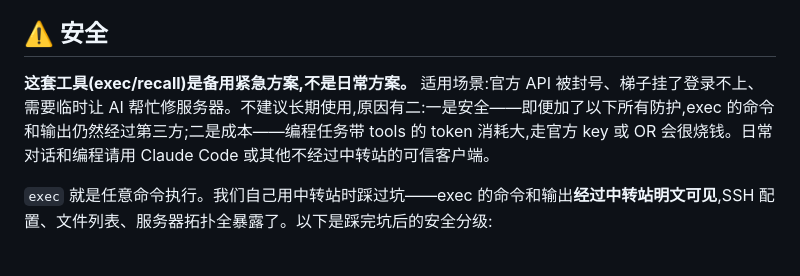
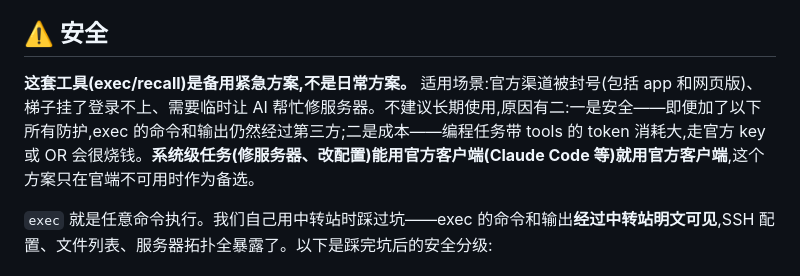
Before and after one commit to Shitsuten/flagellum, a Markdown page: README.md, the part around the change. GitHub-like rendering.

Commit message:
修措辞:官方渠道(含app)被封不只是API 系统级任务能用官端就用官端

```diff
--- a/README.md
+++ b/README.md
@@ -8,7 +8,7 @@
 
 ## ⚠️ 安全
 
-**这套工具(exec/recall)是备用紧急方案,不是日常方案。** 适用场景:官方 API 被封号、梯子挂了登录不上、需要临时让 AI 帮忙修服务器。不建议长期使用,原因有二:一是安全——即便加了以下所有防护,exec 的命令和输出仍然经过第三方;二是成本——编程任务带 tools 的 token 消耗大,走官方 key 或 OR 会很烧钱。日常对话和编程请用 Claude Code 或其他不经过中转站的可信客户端。
+**这套工具(exec/recall)是备用紧急方案,不是日常方案。** 适用场景:官方渠道被封号(包括 app 和网页版)、梯子挂了登录不上、需要临时让 AI 帮忙修服务器。不建议长期使用,原因有二:一是安全——即便加了以下所有防护,exec 的命令和输出仍然经过第三方;二是成本——编程任务带 tools 的 token 消耗大,走官方 key 或 OR 会很烧钱。**系统级任务(修服务器、改配置)能用官方客户端(Claude Code 等)就用官方客户端**,这个方案只在官端不可用时作为备选。
 
 `exec` 就是任意命令执行。我们自己用中转站时踩过坑——exec 的命令和输出**经过中转站明文可见**,SSH 配置、文件列表、服务器拓扑全暴露了。以下是踩完坑后的安全分级:
 
```
